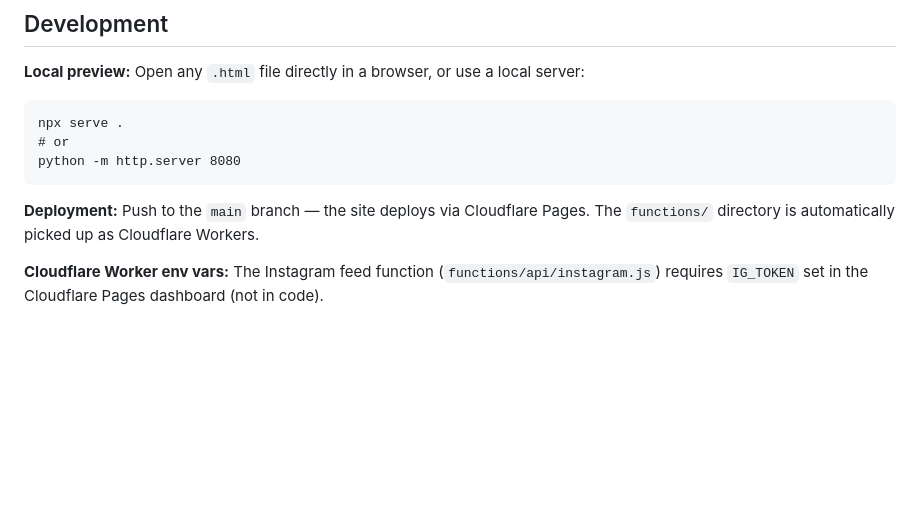
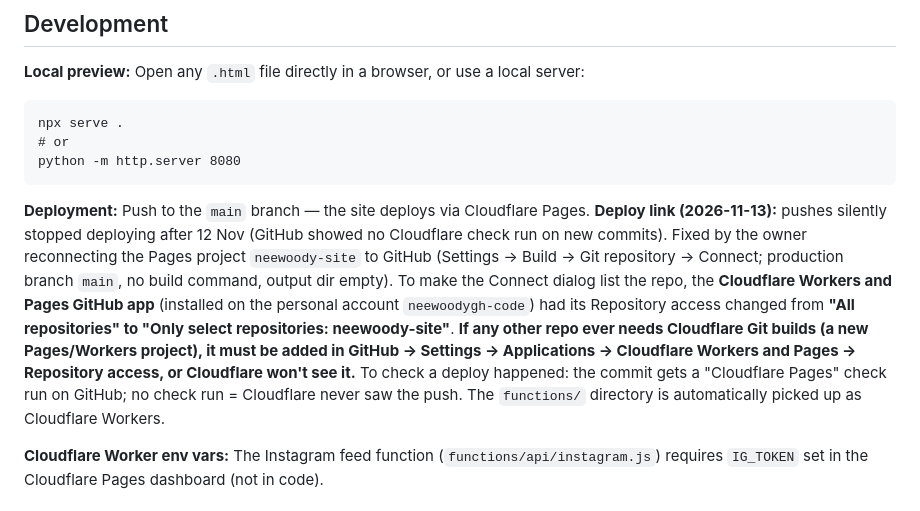
Before and after one commit to neewoodygh-code/neewoody-site, a Markdown page: CLAUDE.md, the part around the change. GitHub-like rendering; blank space fills up the shorter version.

Commit message:
Note the Cloudflare GitHub app now has access to neewoody-site only
Co-Authored-By: Claude Opus 5.5 <noreply@anthropic.com>

````diff
--- a/CLAUDE.md
+++ b/CLAUDE.md
@@ -27,7 +27,7 @@ npx serve .
 python -m http.server 8080
 ```
 
-**Deployment:** Push to the `main` branch — the site deploys via Cloudflare Pages. The `functions/` directory is automatically picked up as Cloudflare Workers.
+**Deployment:** Push to the `main` branch — the site deploys via Cloudflare Pages. **Deploy link (2026-11-13):** pushes silently stopped deploying after 12 Nov (GitHub showed no Cloudflare check run on new commits). Fixed by the owner reconnecting the Pages project `neewoody-site` to GitHub (Settings → Build → Git repository → Connect; production branch `main`, no build command, output dir empty). To make the Connect dialog list the repo, the **Cloudflare Workers and Pages GitHub app** (installed on the personal account `neewoodygh-code`) had its Repository access changed from **"All repositories" to "Only select repositories: neewoody-site"**. **If any other repo ever needs Cloudflare Git builds (a new Pages/Workers project), it must be added in GitHub → Settings → Applications → Cloudflare Workers and Pages → Repository access, or Cloudflare won't see it.** To check a deploy happened: the commit gets a "Cloudflare Pages" check run on GitHub; no check run = Cloudflare never saw the push. The `functions/` directory is automatically picked up as Cloudflare Workers.
 
 **Cloudflare Worker env vars:** The Instagram feed function (`functions/api/instagram.js`) requires `IG_TOKEN` set in the Cloudflare Pages dashboard (not in code).
 
````
